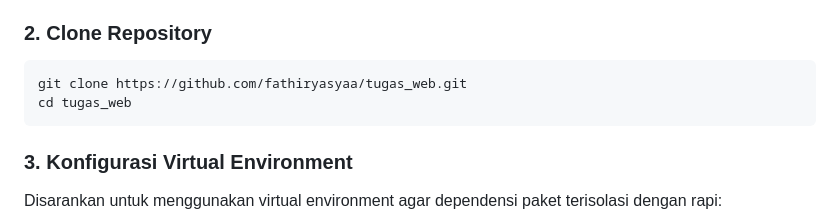
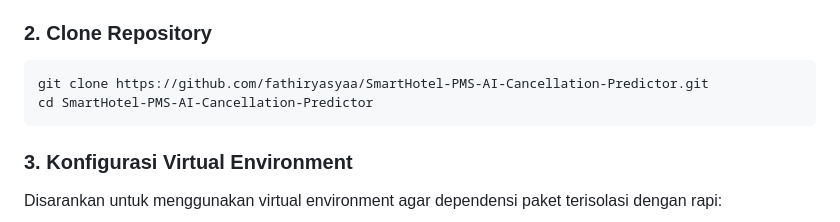
Before and after one commit to fathiryasyaa/SmartHotel-PMS-AI-Cancellation-Predictor, a Markdown page: README.md, the part around the change. GitHub-like rendering.

Commit message:
Change repository URL in README.md
Updated repository clone instructions in README.

````diff
--- a/README.md
+++ b/README.md
@@ -74,8 +74,8 @@ Sistem menggunakan database relasional `hotel_booking` dengan dua tabel utama:
 
 ### 2. Clone Repository
 ```bash
-git clone https://github.com/fathiryasyaa/tugas_web.git
-cd tugas_web
+git clone https://github.com/fathiryasyaa/SmartHotel-PMS-AI-Cancellation-Predictor.git
+cd SmartHotel-PMS-AI-Cancellation-Predictor
 ```
 
 ### 3. Konfigurasi Virtual Environment
````
